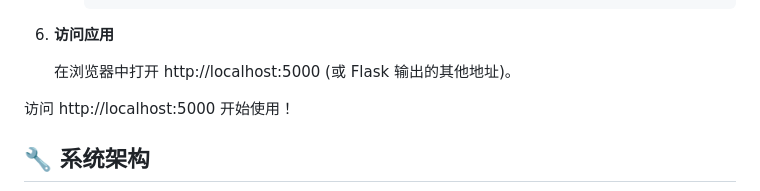
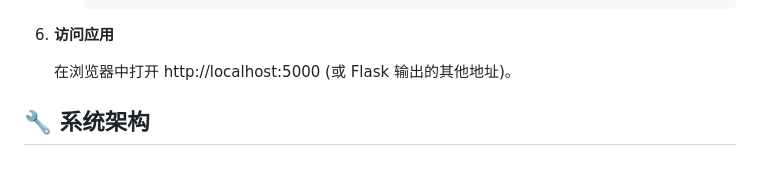
Before and after one commit to Revolt3738/32933-AI-Project-Match, a Markdown page: README.md, the part around the change. Drawn GitHub-style; blank space fills up the shorter version.

Commit message:
Docs: Improve installation steps in README.md

```diff
--- a/README.md
+++ b/README.md
@@ -90,7 +90,7 @@ AI Project Match 是一个基于 AI 的智能项目匹配平台，帮助学生
 
     在浏览器中打开 http://localhost:5000 (或 Flask 输出的其他地址)。
 
-访问 http://localhost:5000 开始使用！
+
 
 ## 🔧 系统架构
 
```
